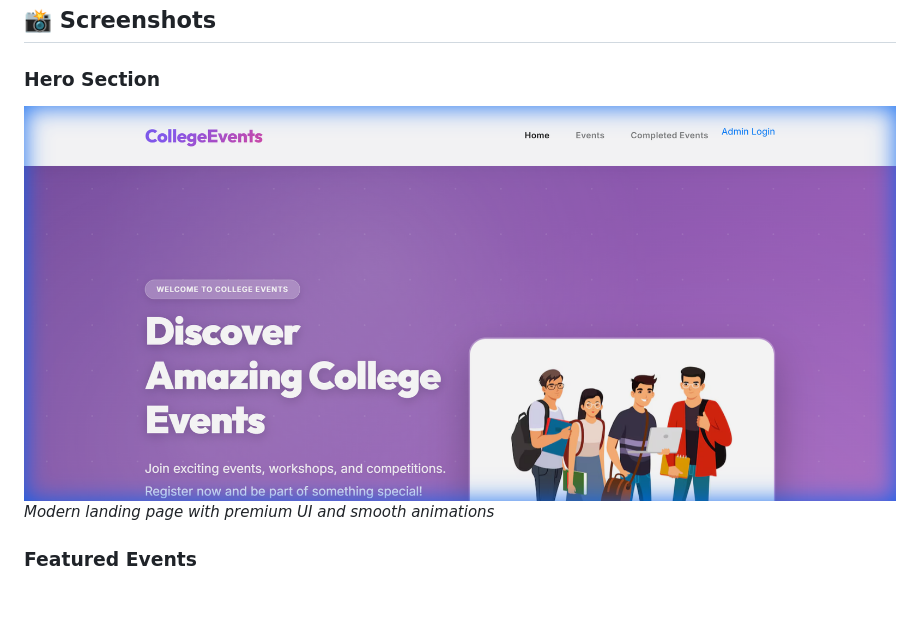
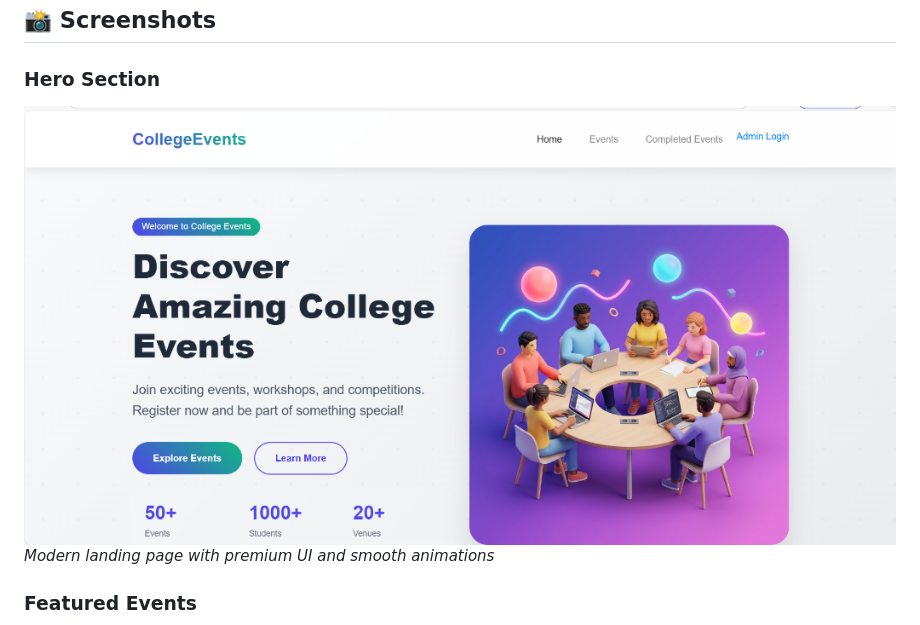
Before and after one commit to Pratik-techh/College-Event-Management-System, a Markdown page: README.md, the part around the change. Rendered like a GitHub page; pictures changed too: screenshots/homepage.png (added); blank space fills up the shorter version.

Commit message:
Update homepage screenshot in README

```diff
--- a/README.md
+++ b/README.md
@@ -9,7 +9,7 @@ A modern, feature-rich web application for managing college events built with Dj
 ## 📸 Screenshots
 
 ### Hero Section
-![Hero Section](screenshots/hero_section.png)
+![Home Page](screenshots/homepage.png)
 *Modern landing page with premium UI and smooth animations*
 
 ### Featured Events
```
